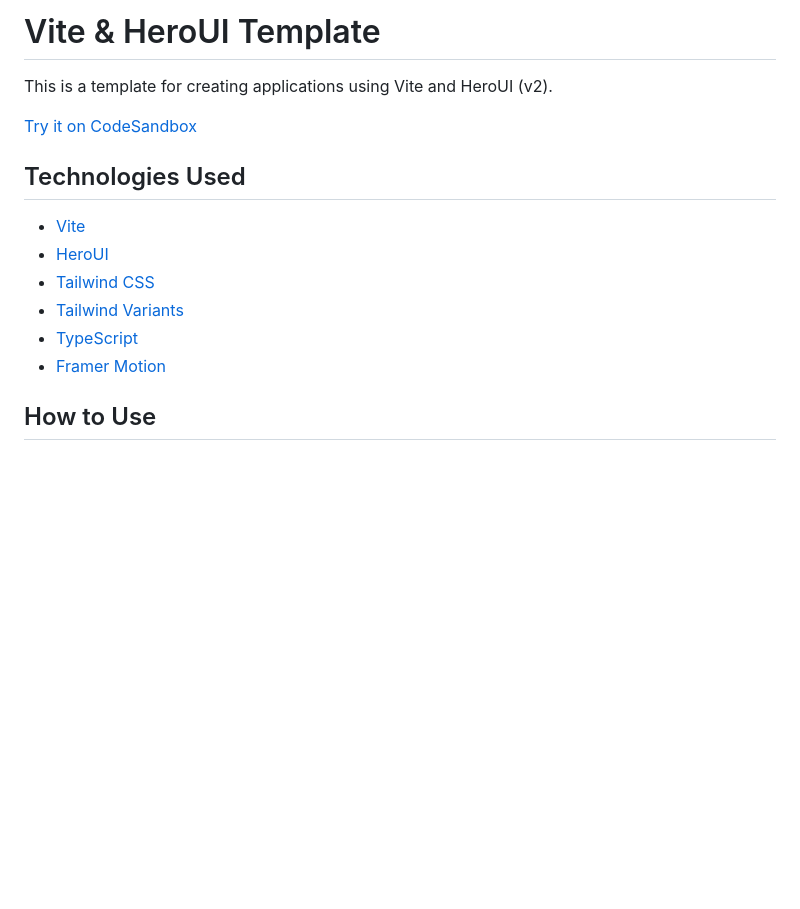
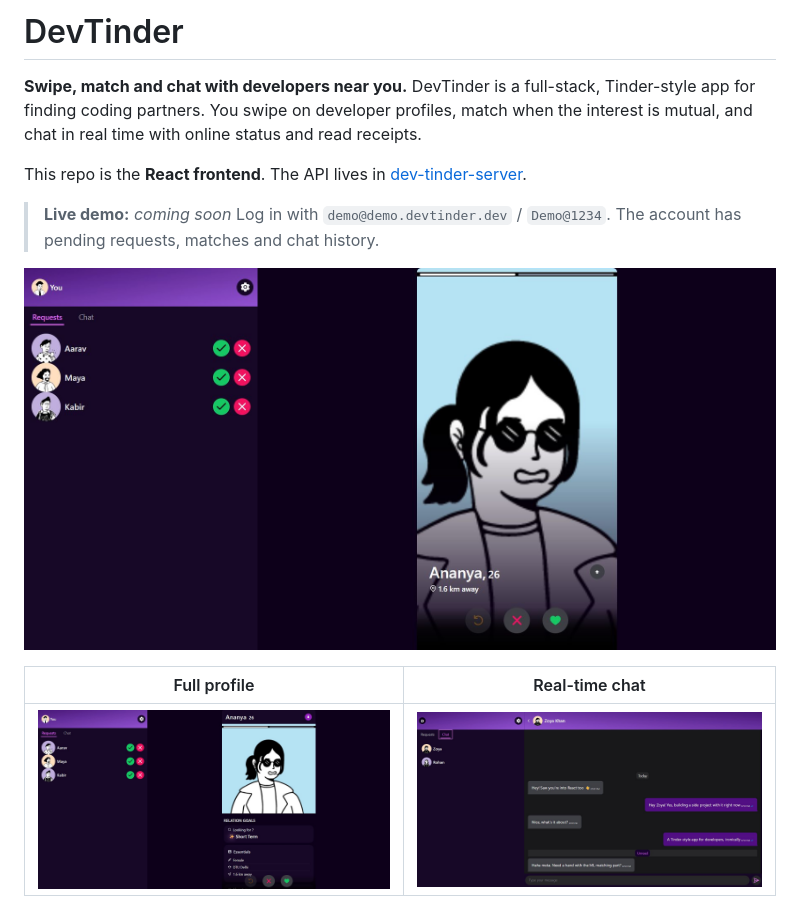
Before and after one commit to priyanshuspawar/dev-tinder-app, a Markdown page: README.md, the part around one of its changes. Drawn GitHub-style; pictures changed too: docs/screenshots/chat.jpeg (added), docs/screenshots/feed.jpeg (added), docs/screenshots/profile.jpeg (added); blank space fills up the shorter version.

```diff
--- a/README.md
+++ b/README.md
@@ -1,17 +1,15 @@
-# Vite & HeroUI Template
+# DevTinder
 
-This is a template for creating applications using Vite and HeroUI (v2).
+**Swipe, match and chat with developers near you.** DevTinder is a full-stack, Tinder-style app for finding coding partners. You swipe on developer profiles, match when the interest is mutual, and chat in real time with online status and read receipts.
 
-[Try it on CodeSandbox](https://githubbox.com/frontio-ai/vite-template)
+This repo is the **React frontend**. The API lives in [dev-tinder-server](https://github.com/priyanshuspawar/dev-tinder-server).
 
-## Technologies Used
+> **Live demo:** _coming soon_
+> Log in with `demo@demo.devtinder.dev` / `Demo@1234`. The account has pending requests, matches and chat history.
 
-- [Vite](https://vitejs.dev/guide/)
-- [HeroUI](https://heroui.com)
-- [Tailwind CSS](https://tailwindcss.com)
-- [Tailwind Variants](https://tailwind-variants.org)
-- [TypeScript](https://www.typescriptlang.org)
-- [Framer Motion](https://www.framer.com/motion)
+![Feed](docs/screenshots/feed.jpeg)
 
-## How to Use
+| Full profile | Real-time chat |
+|---|---|
+| ![Profile](docs/screenshots/profile.jpeg) | ![Chat](docs/screenshots/chat.jpeg) |
 
```
Also changed, not shown: other parts of README.md (+35 -23 lines), docs/screenshots/landing.jpeg (added), docs/screenshots/mobile-chats.jpeg (added), docs/screenshots/mobile-feed.jpeg (added).
